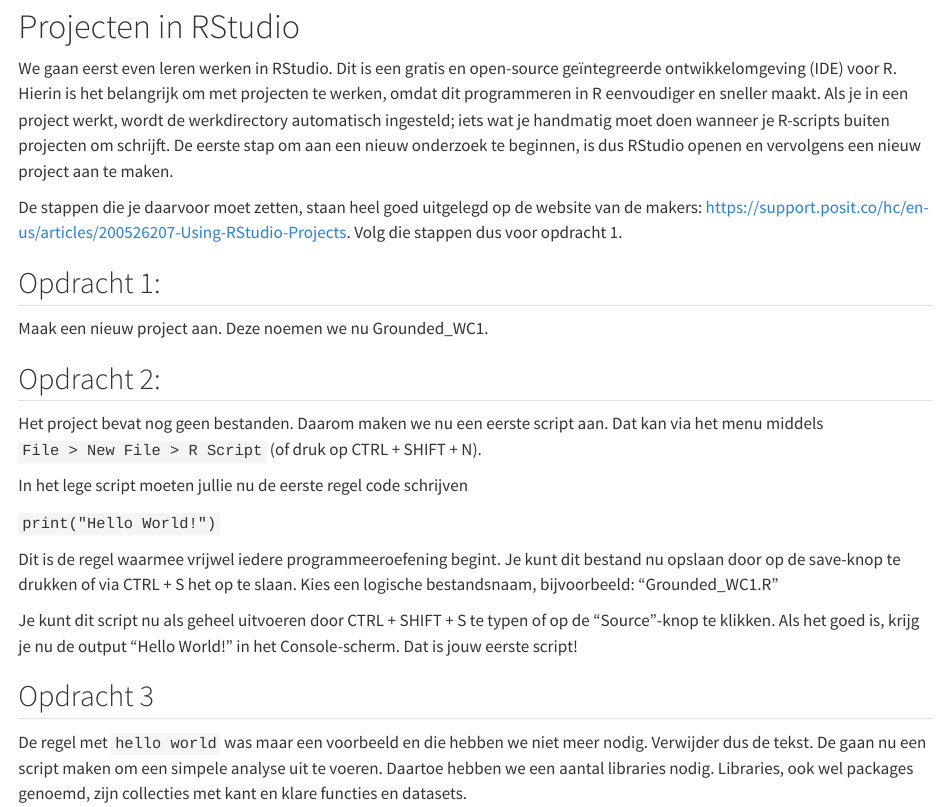
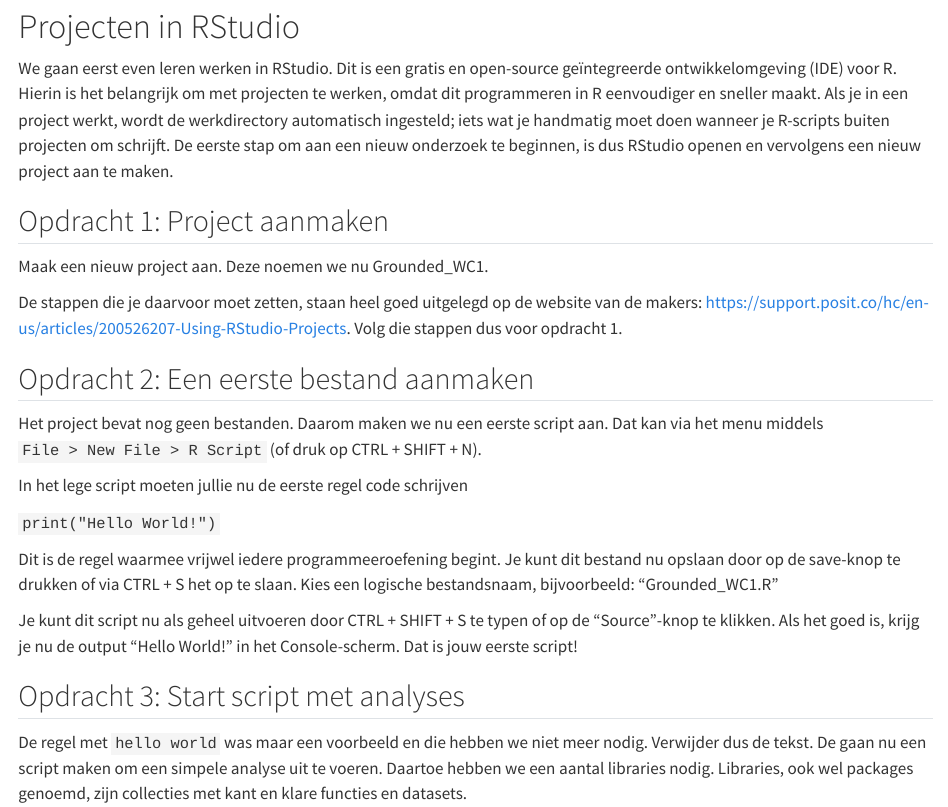
Before and after one commit to RonaldVisser/Grounded_R, a Quarto document (grounded_wc1.qmd): the page in a window 1100 px wide, from 80 px down. Rendered offline with R 4.5, knitr and Pandoc in place of Quarto, with nearby package versions.

Commit message:
corrections

```diff
--- a/grounded_wc1.qmd
+++ b/grounded_wc1.qmd
@@ -7,13 +7,14 @@ bibliography: references.bib
 
 We gaan eerst even leren werken in RStudio. Dit is een gratis en open-source geïntegreerde ontwikkelomgeving (IDE) voor R. Hierin is het belangrijk om met projecten te werken, omdat dit programmeren in R eenvoudiger en sneller maakt. Als je in een project werkt, wordt de werkdirectory automatisch ingesteld; iets wat je handmatig moet doen wanneer je R-scripts buiten projecten om schrijft. De eerste stap om aan een nieuw onderzoek te beginnen, is dus RStudio openen en vervolgens een nieuw project aan te maken.
 
-De stappen die je daarvoor moet zetten, staan heel goed uitgelegd op de website van de makers: <https://support.posit.co/hc/en-us/articles/200526207-Using-RStudio-Projects>. Volg die stappen dus voor opdracht 1.
 
-## Opdracht 1:
+## Opdracht 1: Project aanmaken
 
 Maak een nieuw project aan. Deze noemen we nu Grounded_WC1.
 
-## Opdracht 2:
+De stappen die je daarvoor moet zetten, staan heel goed uitgelegd op de website van de makers: <https://support.posit.co/hc/en-us/articles/200526207-Using-RStudio-Projects>. Volg die stappen dus voor opdracht 1.
+
+## Opdracht 2: Een eerste bestand aanmaken
 
 Het project bevat nog geen bestanden. Daarom maken we nu een eerste script aan. Dat kan via het menu middels `File > New File > R Script` (of druk op CTRL + SHIFT + N).
 
@@ -25,7 +26,7 @@ Dit is de regel waarmee vrijwel iedere programmeeroefening begint. Je kunt dit b
 
 Je kunt dit script nu als geheel uitvoeren door CTRL + SHIFT + S te typen of op de "Source"-knop te klikken. Als het goed is, krijg je nu de output "Hello World!" in het Console-scherm. Dat is jouw eerste script!
 
-## Opdracht 3
+## Opdracht 3: Start script met analyses
 
 De regel met `hello world` was maar een voorbeeld en die hebben we niet meer nodig. Verwijder dus de tekst. De gaan nu een script maken om een simpele analyse uit te voeren. Daartoe hebben we een aantal libraries nodig. Libraries, ook wel packages genoemd, zijn collecties met kant en klare functies en datasets.
 
```
Also changed, not shown: grounded_wc1.qmd (4 more changed lines).
